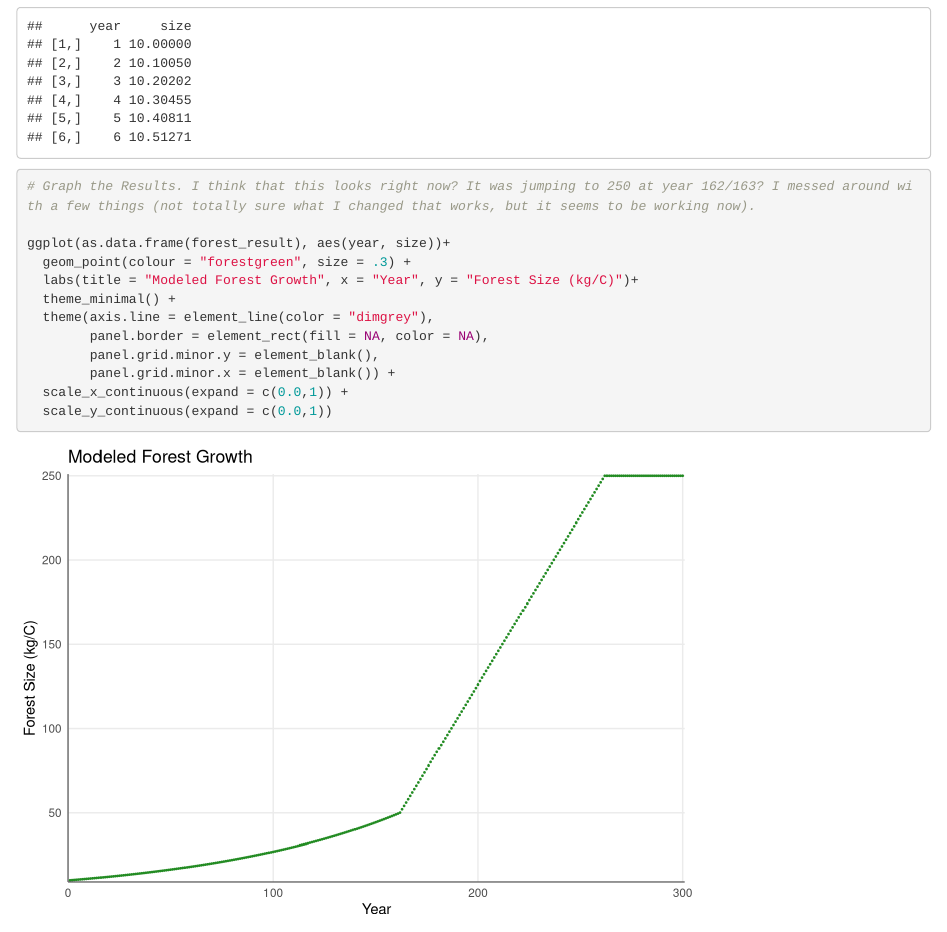
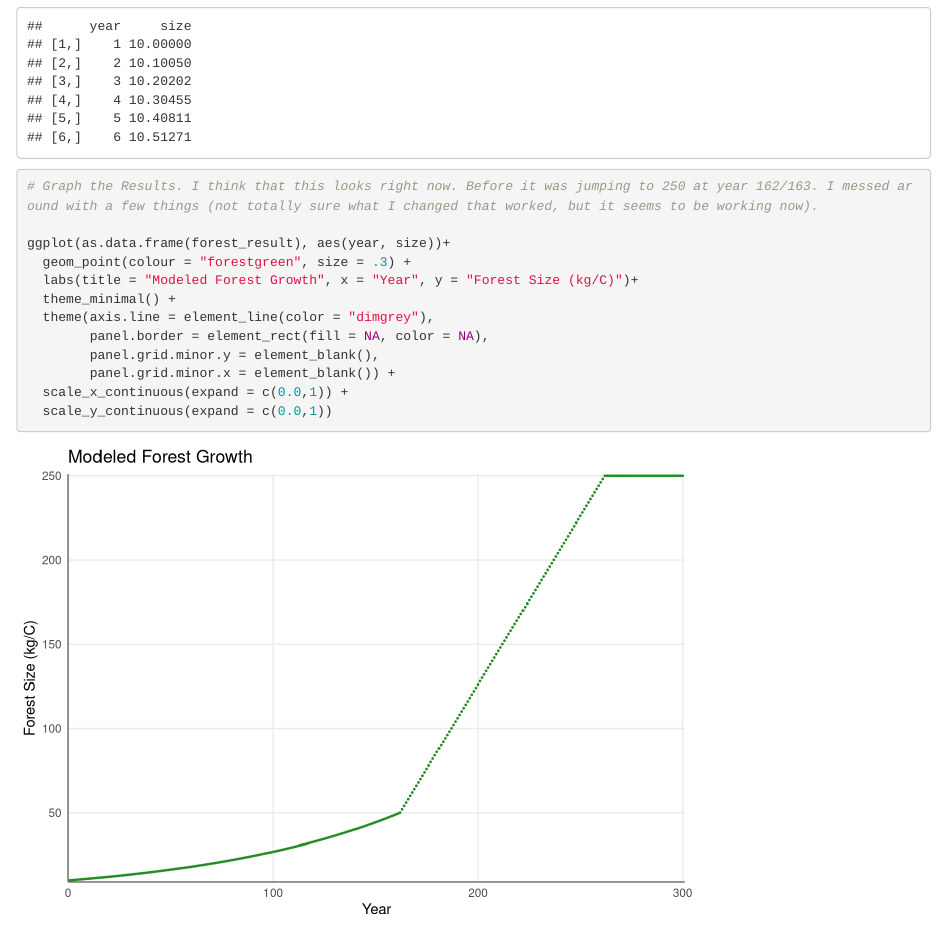
Before and after one commit to HannahGW/232-assignment6, an R Markdown document (232_assignment6_SODEF.Rmd): the page in a window 1100 px wide, from 990 px down. Rendered offline with R 4.5, knitr and Pandoc, with nearby package versions.

Commit message:
Updating to my latest save

```diff
--- a/232_assignment6_SODEF.Rmd
+++ b/232_assignment6_SODEF.Rmd
@@ -42,7 +42,7 @@ forest_result = ode(y = initial_size, times = years, func = forest_growth, parms
 colnames(forest_result)=c("year","size")
 head(forest_result)
 
-# Graph the Results. I think that this looks right now? It was jumping to 250 at year 162/163? I messed around with a few things (not totally sure what I changed that works, but it seems to be working now).
+# Graph the Results. I think that this looks right now. Before it was jumping to 250 at year 162/163. I messed around with a few things (not totally sure what I changed that worked, but it seems to be working now).
 
 ggplot(as.data.frame(forest_result), aes(year, size))+
   geom_point(colour = "forestgreen", size = .3) +
```
